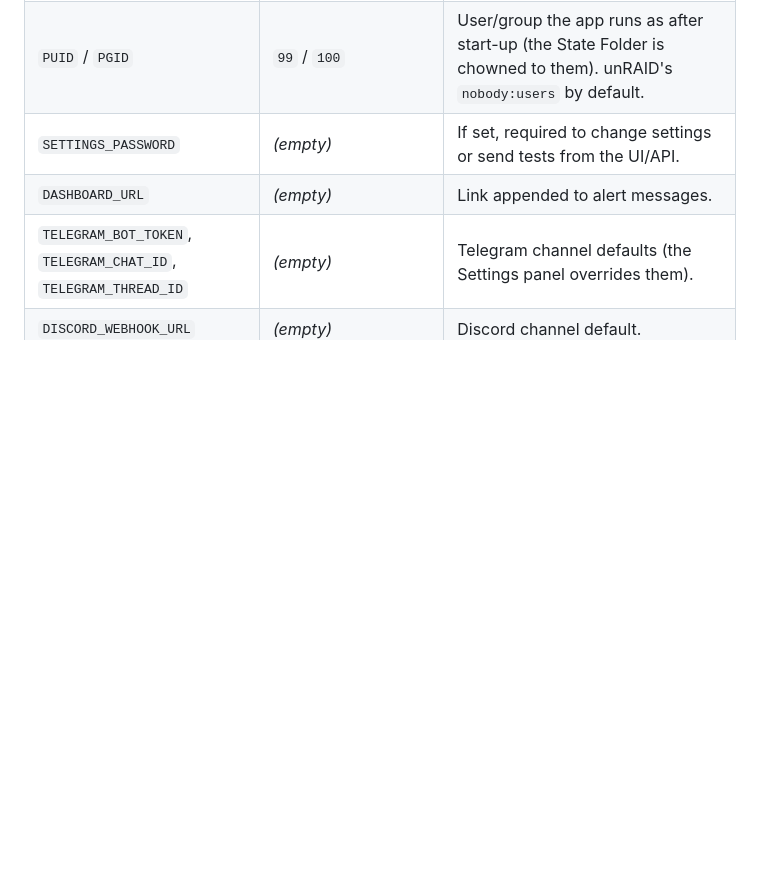
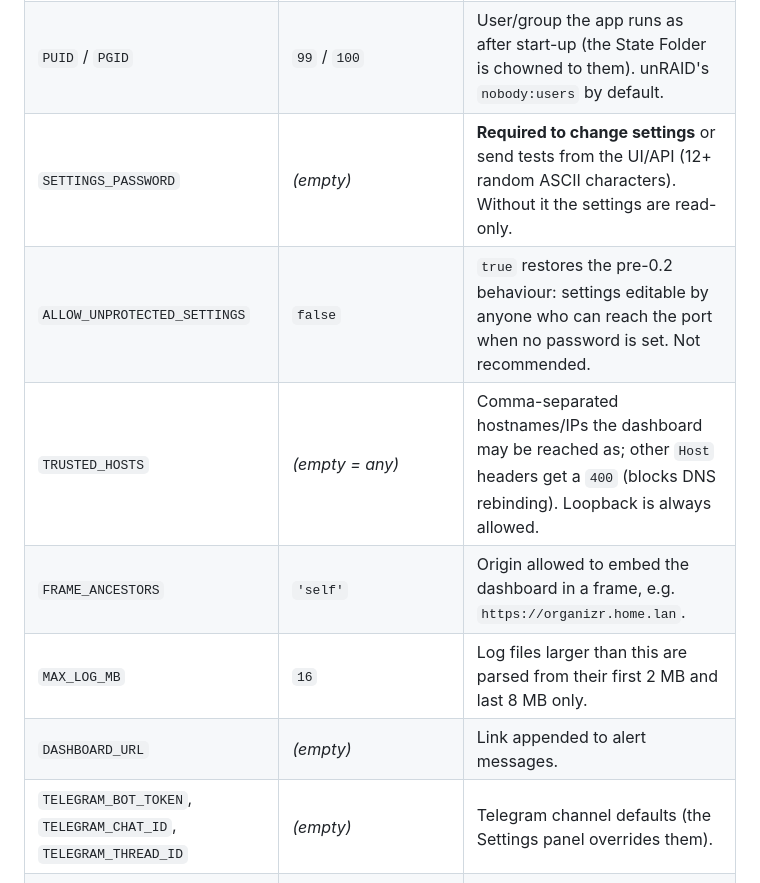
Before and after one commit to g-guglielmi/rsync-dashboard, a Markdown page: README.md, the part around one of its changes. GitHub-like rendering; blank space fills up the shorter version.

```diff
--- a/README.md
+++ b/README.md
@@ -310,7 +396,11 @@ Environment variables (all optional beyond what the template already sets):
 | `ALERT_RECOVERY` | `true` | Send a message when an alerted condition clears. |
 | `STATE_DIR` | `/data/state` | Where alert settings and sent-alert state are persisted. |
 | `PUID` / `PGID` | `99` / `100` | User/group the app runs as after start-up (the State Folder is chowned to them). unRAID's `nobody:users` by default. |
-| `SETTINGS_PASSWORD` | *(empty)* | If set, required to change settings or send tests from the UI/API. |
+| `SETTINGS_PASSWORD` | *(empty)* | **Required to change settings** or send tests from the UI/API (12+ random ASCII characters). Without it the settings are read-only. |
+| `ALLOW_UNPROTECTED_SETTINGS` | `false` | `true` restores the pre-0.2 behaviour: settings editable by anyone who can reach the port when no password is set. Not recommended. |
+| `TRUSTED_HOSTS` | *(empty = any)* | Comma-separated hostnames/IPs the dashboard may be reached as; other `Host` headers get a `400` (blocks DNS rebinding). Loopback is always allowed. |
+| `FRAME_ANCESTORS` | `'self'` | Origin allowed to embed the dashboard in a frame, e.g. `https://organizr.home.lan`. |
+| `MAX_LOG_MB` | `16` | Log files larger than this are parsed from their first 2 MB and last 8 MB only. |
 | `DASHBOARD_URL` | *(empty)* | Link appended to alert messages. |
 | `TELEGRAM_BOT_TOKEN`, `TELEGRAM_CHAT_ID`, `TELEGRAM_THREAD_ID` | *(empty)* | Telegram channel defaults (the Settings panel overrides them). |
 | `DISCORD_WEBHOOK_URL` | *(empty)* | Discord channel default. |
```
Also changed, not shown: other parts of README.md (+96 -10 lines).
